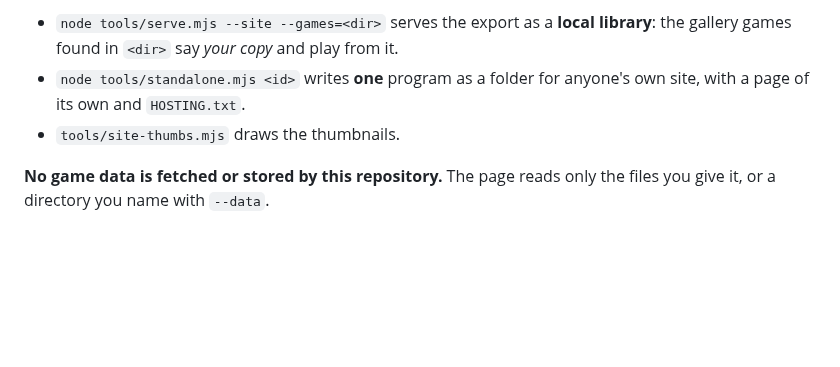
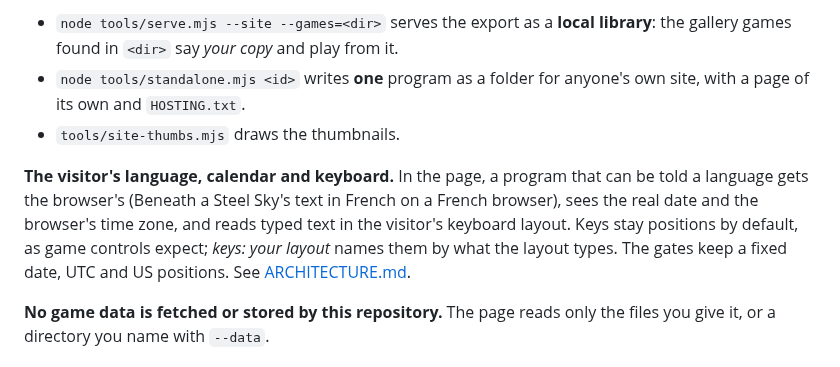
Before and after one commit to jfrelat-lab/prism, a Markdown page: README.md, the part around the change. GitHub-like rendering; blank space fills up the shorter version.

```diff
--- a/README.md
+++ b/README.md
@@ -118,6 +118,13 @@ COOP/COEP headers come from `_headers`, or from `web/coi-sw.js` where the host s
   page of its own and `HOSTING.txt`.
 - `tools/site-thumbs.mjs` draws the thumbnails.
 
+**The visitor's language, calendar and keyboard.** In the page, a program that can be told a
+language gets the browser's (Beneath a Steel Sky's text in French on a French browser), sees the
+real date and the browser's time zone, and reads typed text in the visitor's keyboard layout. Keys
+stay positions by default, as game controls expect; *keys: your layout* names them by what the
+layout types. The gates keep a fixed date, UTC and US positions. See
+[ARCHITECTURE.md](docs/ARCHITECTURE.md#the-visitors-language-calendar-and-keyboard).
+
 **No game data is fetched or stored by this repository.** The page reads only the files you
 give it, or a directory you name with `--data`.
 
```
Also changed, not shown: docs/ARCHITECTURE.md (+30 -0 lines).
